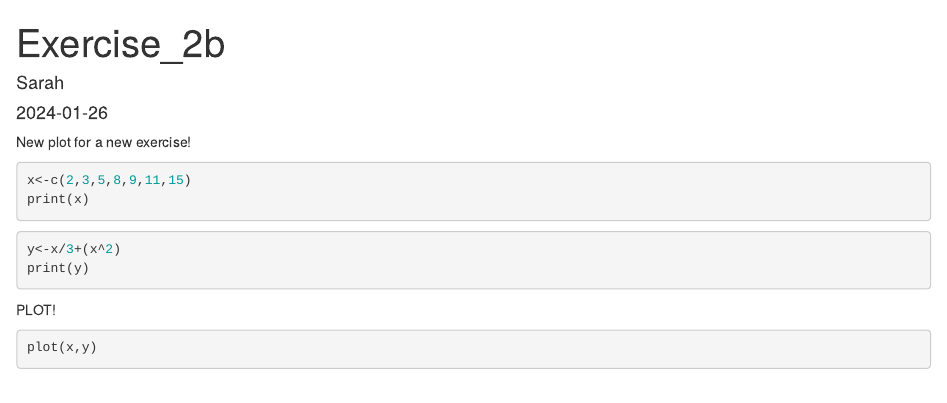
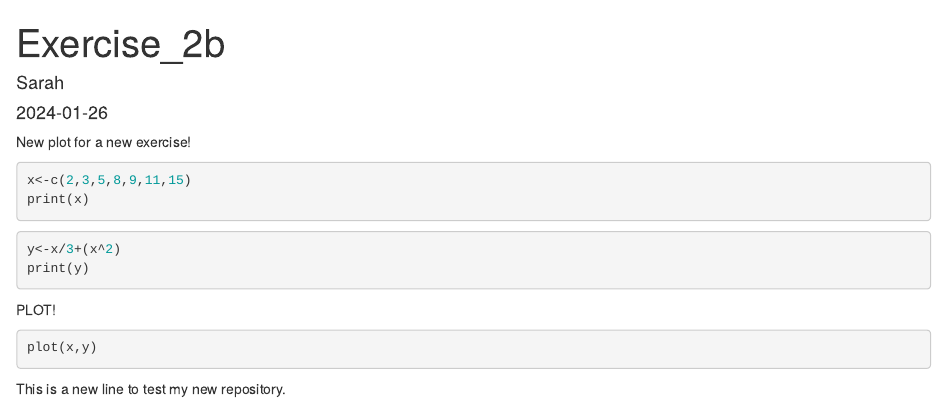
Before and after one commit to SarahArtemis/Exercise-2b, an R Markdown document (Exercise-2b_Rmarkdown_Sarah.Rmd): the page in a window 1100 px wide, from its top. Rendered offline with R 4.5, knitr and Pandoc, with nearby package versions; the code chunks are not run, so their results and figures are left out.

Commit message:
Added a new line to test the new repository.

````diff
--- a/Exercise-2b_Rmarkdown_Sarah.Rmd
+++ b/Exercise-2b_Rmarkdown_Sarah.Rmd
@@ -19,3 +19,4 @@ PLOT!
 ```{r}
 plot(x,y)
 ```
+This is a new line to test my new repository.
````
